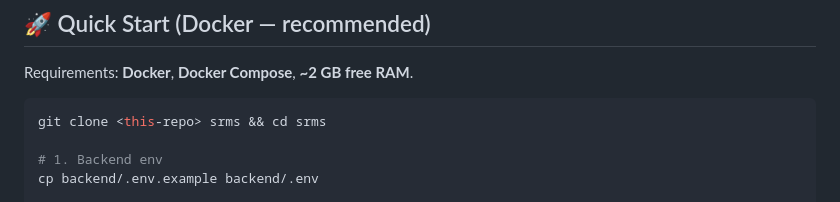
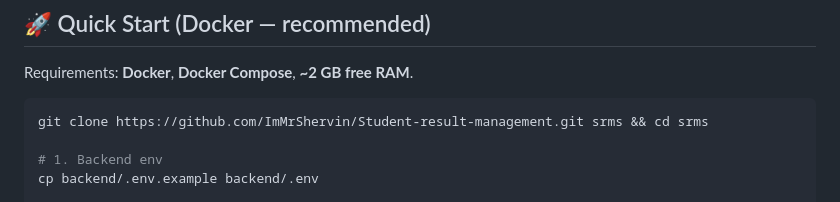
Before and after one commit to ImMrShervin/Student-result-management, a Markdown page: README.md, the part around the change. GitHub-like rendering.

Commit message:
Updated README
Updated the repository clone command to use the correct URL

````diff
--- a/README.md
+++ b/README.md
@@ -177,7 +177,7 @@ srms/
 Requirements: **Docker**, **Docker Compose**, **~2 GB free RAM**.
 
 ```bash
-git clone <this-repo> srms && cd srms
+git clone https://github.com/ImMrShervin/Student-result-management.git srms && cd srms
 
 # 1. Backend env
 cp backend/.env.example backend/.env
````
